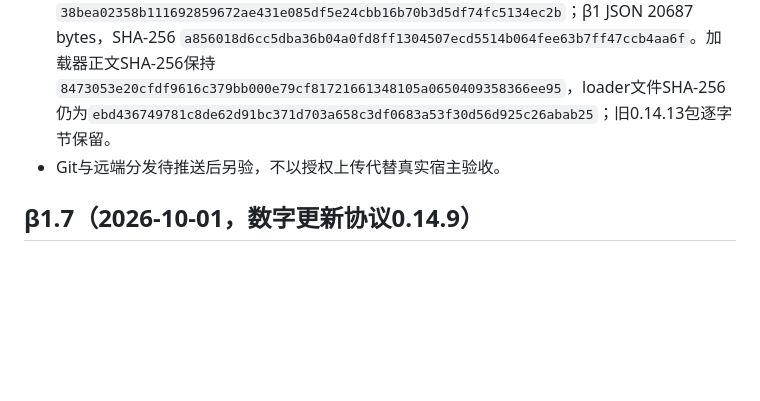
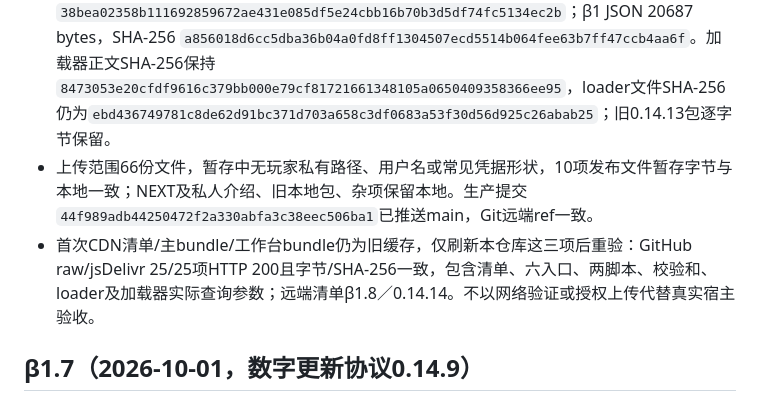
Before and after one commit to hanhaichuan0525-cloud/eyon-history-workbench, a Markdown page: docs/RELEASE_STATUS.md, the part around the change. Drawn GitHub-style; blank space fills up the shorter version.

Commit message:
docs: record beta1.8 distribution checks

```diff
--- a/docs/RELEASE_STATUS.md
+++ b/docs/RELEASE_STATUS.md
@@ -9,7 +9,8 @@
 - 自动化：952/952全量回归、类型、4/4正则、六入口构建/jitless、六哈希/语法、完整脚本语法、两份组件格式/计划dry-run/规范字节、runtime/UI内嵌同源及7项发布校验和通过。保留三项既有体积提示；没有调用模型或安装真实酒馆。
 - 静态安全：193份源码/构建脚本/扩展/bundle/当前脚本扫描无高危；75项既有HTML、正则及本仓库CDN形状命中与公开包基线一致。源码HTML/CDN命中文件均未改动；凭据访问模块因敏感文件名被工具跳过，包内代码已扫描，不将形状扫描当作动态安全证明。
 - 离线包 1697087 bytes，SHA-256 `38bea02358b111692859672ae431e085df5e24cbb16b70b3d5df74fc5134ec2b`；β1 JSON 20687 bytes，SHA-256 `a856018d6cc5dba36b04a0fd8ff1304507ecd5514b064fee63b7ff47ccb4aa6f`。加载器正文SHA-256保持`8473053e20cfdf9616c379bb000e79cf81721661348105a0650409358366ee95`，loader文件SHA-256仍为`ebd436749781c8de62d91bc371d703a658c3df0683a53f30d56d925c26abab25`；旧0.14.13包逐字节保留。
-- Git与远端分发待推送后另验，不以授权上传代替真实宿主验收。
+- 上传范围66份文件，暂存中无玩家私有路径、用户名或常见凭据形状，10项发布文件暂存字节与本地一致；NEXT及私人介绍、旧本地包、杂项保留本地。生产提交`44f989adb44250472f2a330abfa3c38eec506ba1`已推送main，Git远端ref一致。
+- 首次CDN清单/主bundle/工作台bundle仍为旧缓存，仅刷新本仓库这三项后重验：GitHub raw/jsDelivr 25/25项HTTP 200且字节/SHA-256一致，包含清单、六入口、两脚本、校验和、loader及加载器实际查询参数；远端清单β1.8／0.14.14。不以网络验证或授权上传代替真实宿主验收。
 
 ## β1.7（2026-10-01，数字更新协议0.14.9）
 
```
